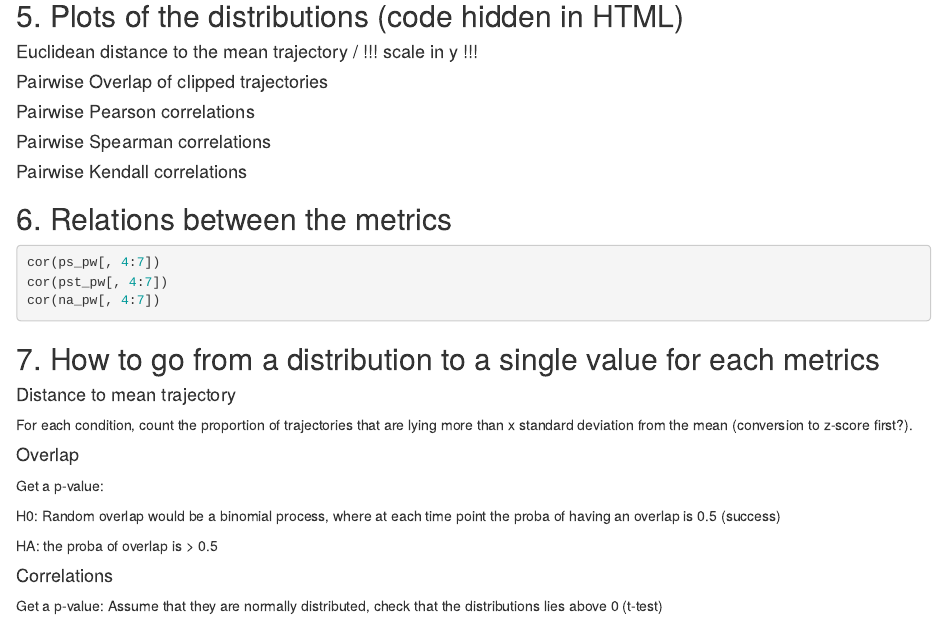
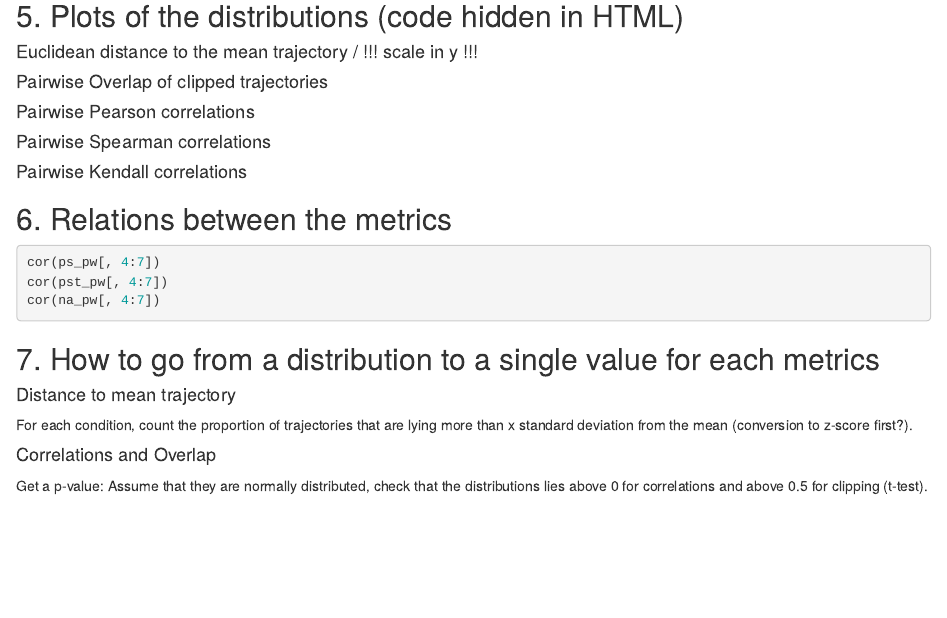
Before and after one commit to majpark21/Master_project, an R Markdown document (Markdowns/benchmark_markdown.Rmd): the page in a window 1100 px wide, from 1130 px down. Rendered offline with R 4.5, knitr and Pandoc, with nearby package versions; the code is not run, so its results and figures are left out.

Commit message:
markdown edit

```diff
--- a/Markdowns/benchmark_markdown.Rmd
+++ b/Markdowns/benchmark_markdown.Rmd
@@ -396,16 +396,8 @@ cor(na_pw[, 4:7])
 
 For each condition, count the proportion of trajectories that are lying more than x standard deviation from the mean (conversion to z-score first?).
 
-#### Overlap
+
+#### Correlations and Overlap
 
 Get a p-value:
-
-H0: Random overlap would be a binomial process, where at each time point the proba of having an overlap is 0.5 (success)
-
-HA: the proba of overlap is > 0.5
-
-
-#### Correlations
-
-Get a p-value:
-Assume that they are normally distributed, check that the distributions lies above 0 (t-test)
+Assume that they are normally distributed, check that the distributions lies above 0 for correlations and above 0.5 for clipping (t-test).
```
